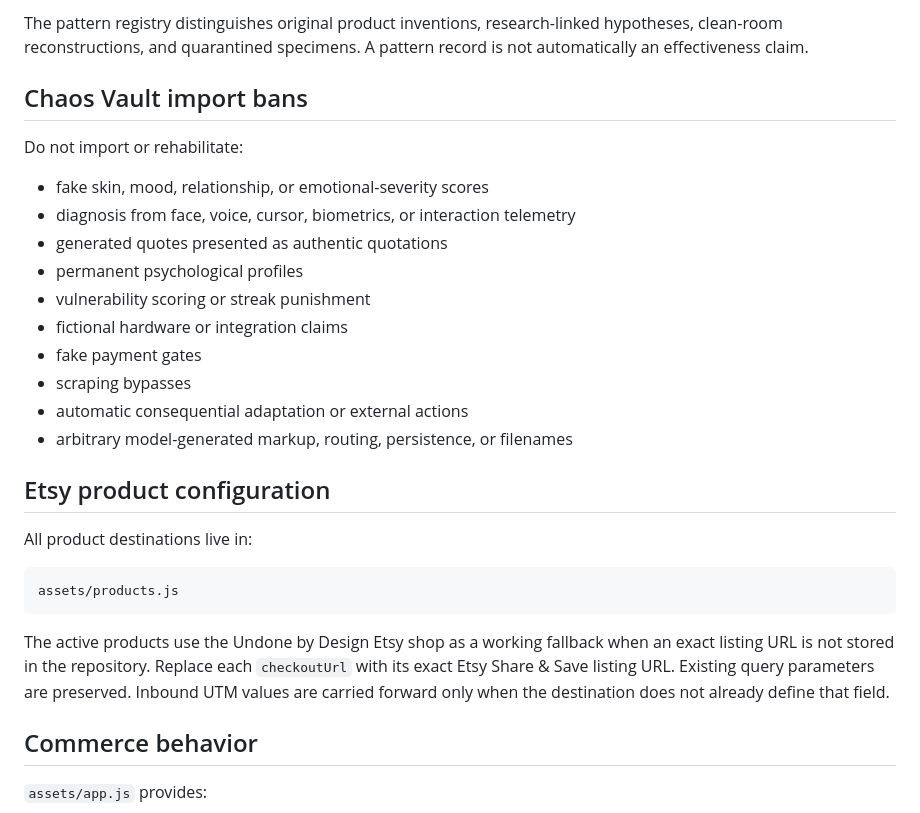
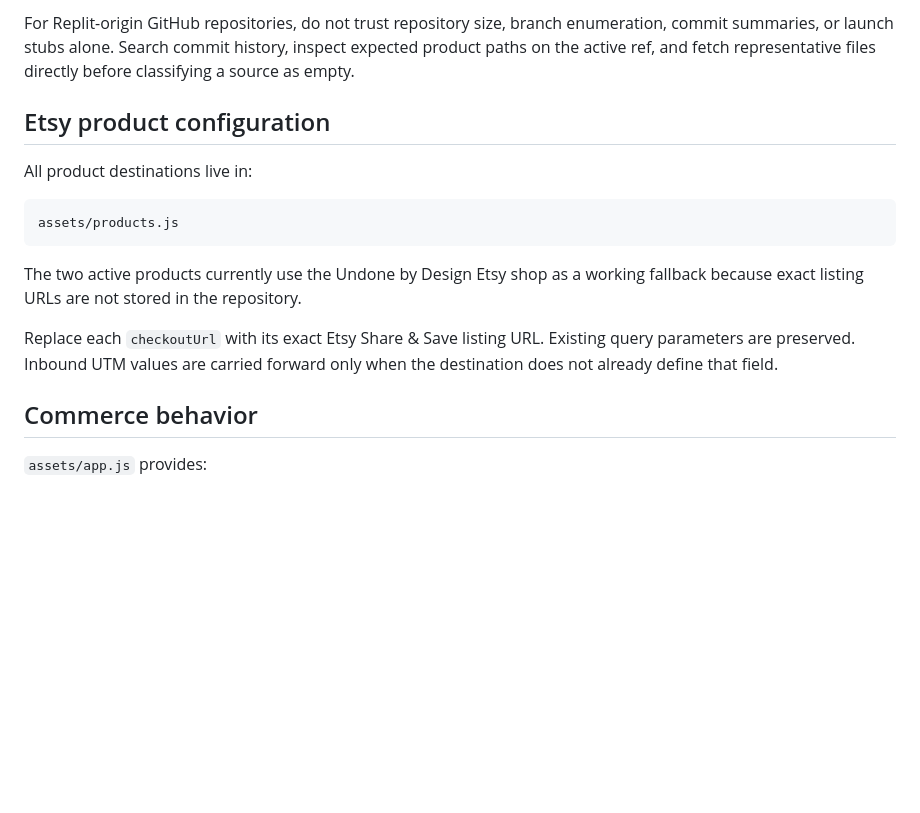
Before and after one commit to amydojo/undone-tools, a Markdown page: README.md, the part around one of its changes. GitHub-like rendering; blank space fills up the shorter version.

````diff
--- a/README.md
+++ b/README.md
@@ -59,19 +39,4 @@ chaos-vault/HARVEST_LOG.md
-The pattern registry distinguishes original product inventions, research-linked hypotheses, clean-room reconstructions, and quarantined specimens. A pattern record is not automatically an effectiveness claim.
-
-## Chaos Vault import bans
-
-Do not import or rehabilitate:
-
-- fake skin, mood, relationship, or emotional-severity scores
-- diagnosis from face, voice, cursor, biometrics, or interaction telemetry
-- generated quotes presented as authentic quotations
-- permanent psychological profiles
-- vulnerability scoring or streak punishment
-- fictional hardware or integration claims
-- fake payment gates
-- scraping bypasses
-- automatic consequential adaptation or external actions
-- arbitrary model-generated markup, routing, persistence, or filenames
+For Replit-origin GitHub repositories, do not trust repository size, branch enumeration, commit summaries, or launch stubs alone. Search commit history, inspect expected product paths on the active ref, and fetch representative files directly before classifying a source as empty.
 
 ## Etsy product configuration
 
@@ -81,7 +46,9 @@ All product destinations live in:
 assets/products.js
 ```
 
-The active products use the Undone by Design Etsy shop as a working fallback when an exact listing URL is not stored in the repository. Replace each `checkoutUrl` with its exact Etsy Share & Save listing URL. Existing query parameters are preserved. Inbound UTM values are carried forward only when the destination does not already define that field.
+The two active products currently use the Undone by Design Etsy shop as a working fallback because exact listing URLs are not stored in the repository.
+
+Replace each `checkoutUrl` with its exact Etsy Share & Save listing URL. Existing query parameters are preserved. Inbound UTM values are carried forward only when the destination does not already define that field.
 
 ## Commerce behavior
 
````
Also changed, not shown: other parts of README.md (+21 -45 lines).
